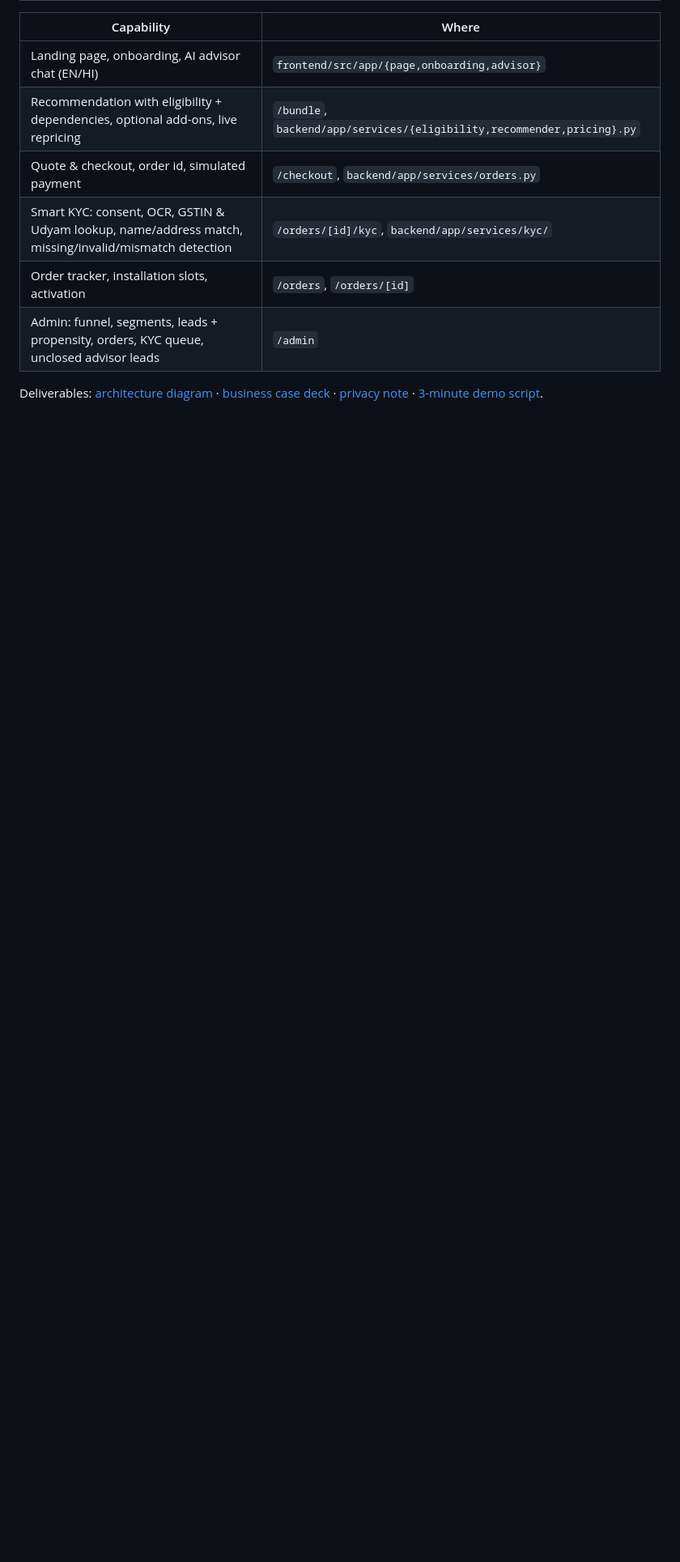
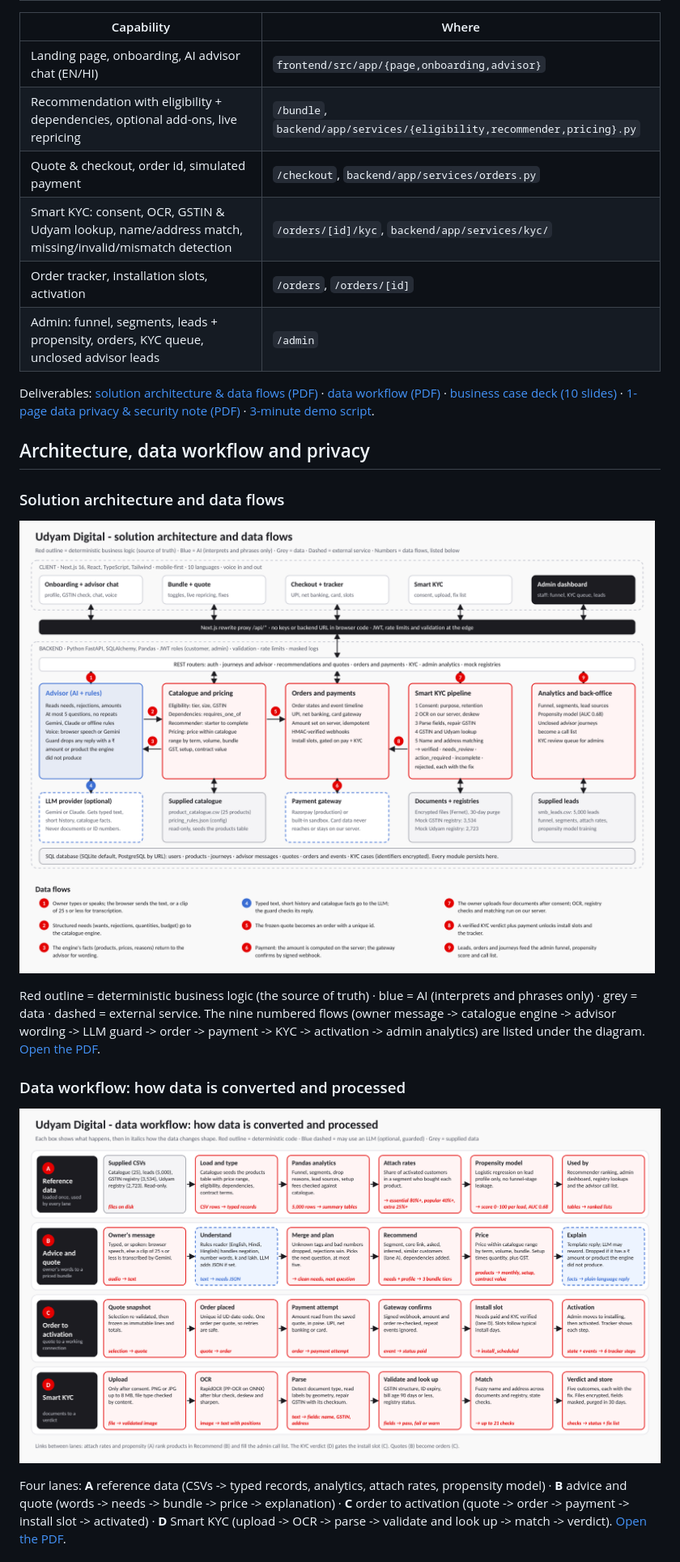
Before and after one commit to yashasvi0904/airtel-project, a Markdown page: README.md, the part around one of its changes. Shown at 81% size. Rendered like a GitHub page; pictures changed too: docs/Architecture_Flow.png (added), docs/Data_Workflow.png (added); blank space fills up the shorter version.

```diff
--- a/README.md
+++ b/README.md
@@ -14,4 +14,17 @@ AI-assisted, digital-first onboarding for small businesses: **advisor -> bundle
 | Order tracker, installation slots, activation | `/orders`, `/orders/[id]` |
 | Admin: funnel, segments, leads + propensity, orders, KYC queue, unclosed advisor leads | `/admin` |
 
-Deliverables: [architecture diagram](docs/architecture.png) · [business case deck](docs/Udyam_Digital_Business_Case.pptx) · [privacy note](docs/PRIVACY.md) · [3-minute demo script](docs/DEMO_SCRIPT.md).
+Deliverables: [solution architecture & data flows (PDF)](docs/Architecture_Flow.pdf) · [data workflow (PDF)](docs/Data_Workflow.pdf) · [business case deck (10 slides)](docs/Udyam_Digital_Business_Case.pptx) · [1-page data privacy & security note (PDF)](docs/Privacy_Note_1page.pdf) · [3-minute demo script](docs/DEMO_SCRIPT.md).
+
+## Architecture, data workflow and privacy
+
+### Solution architecture and data flows
+[![Solution architecture and data flows](docs/Architecture_Flow.png)](docs/Architecture_Flow.pdf)
+
+Red outline = deterministic business logic (the source of truth) · blue = AI (interprets and phrases only) · grey = data · dashed = external service. The nine numbered flows (owner message -> catalogue engine -> advisor wording -> LLM guard -> order -> payment -> KYC -> activation -> admin analytics) are listed under the diagram. [Open the PDF](docs/Architecture_Flow.pdf).
+
+### Data workflow: how data is converted and processed
+[![Data workflow](docs/Data_Workflow.png)](docs/Data_Workflow.pdf)
+
+Four lanes: **A** reference data (CSVs -> typed records, analytics, attach rates, propensity model) · **B** advice and quote (words -> needs -> bundle -> price -> explanation) · **C** order to activation (quote -> order -> payment -> install slot -> activated) · **D** Smart KYC (upload -> OCR -> parse -> validate and look up -> match -> verdict). [Open the PDF](docs/Data_Workflow.pdf).
+
```
Also changed, not shown: other parts of README.md (+12 -1 lines), 3 other files.
